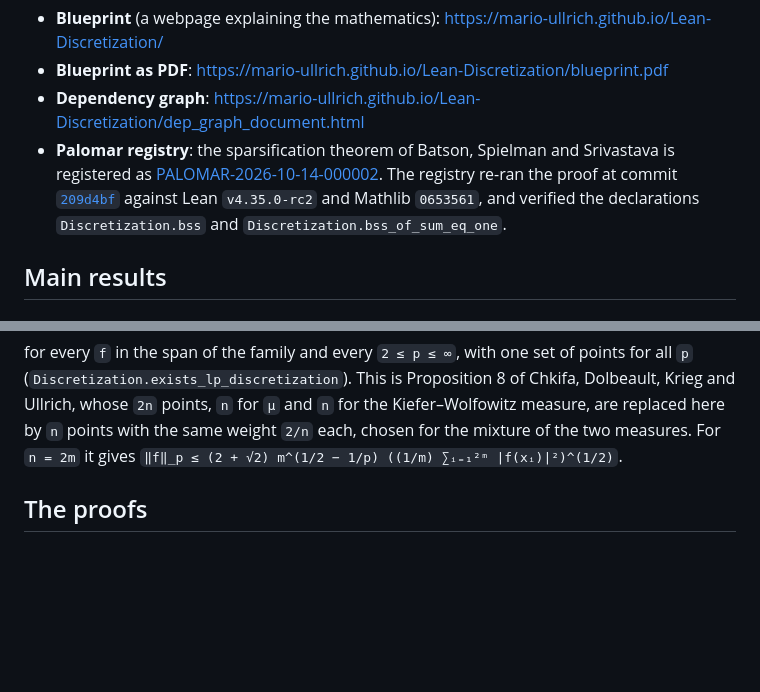
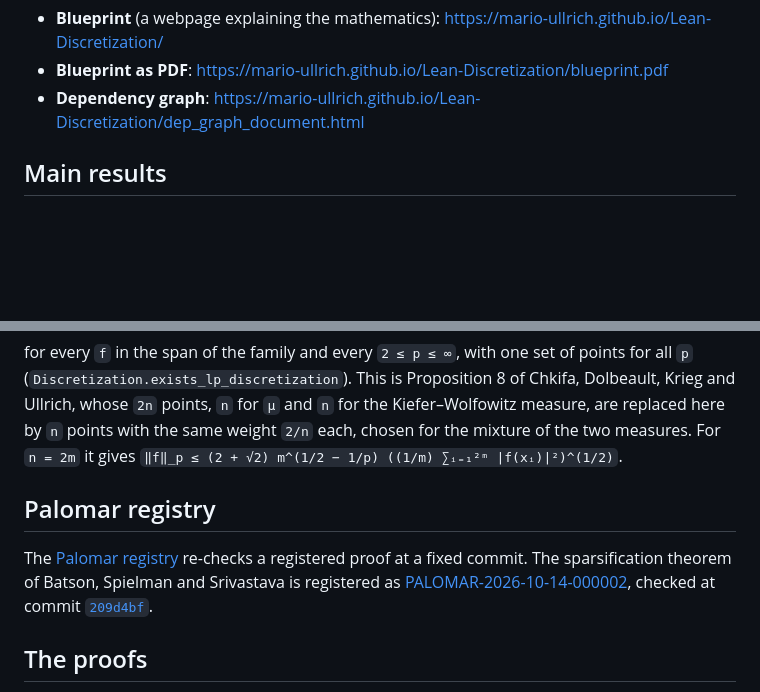
Before and after one commit to mario-ullrich/Lean-Discretization, a Markdown page: README.md, 2 parts joined by grey strips. GitHub-like rendering; blank space fills up the shorter version.

```diff
--- a/README.md
+++ b/README.md
@@ -16,13 +16,6 @@ discretizing that measure gives `n ≥ m` points that control the uniform norm.
   <https://mario-ullrich.github.io/Lean-Discretization/blueprint.pdf>
 * **Dependency graph**:
   <https://mario-ullrich.github.io/Lean-Discretization/dep_graph_document.html>
-* **Palomar registry**: the sparsification theorem of Batson, Spielman and Srivastava
-  is registered as
-  [PALOMAR-2026-10-14-000002](https://palomar-registry.org/entry?id=PALOMAR-2026-10-14-000002&version=1).
-  The registry re-ran the proof at commit
-  [`209d4bf`](https://github.com/mario-ullrich/Lean-Discretization/tree/209d4bf72bec56fa7b181a24dacb8570b10a6986)
-  against Lean `v4.35.0-rc2` and Mathlib `0653561`, and verified the declarations
-  `Discretization.bss` and `Discretization.bss_of_sum_eq_one`.
 
 ## Main results
 
@@ -209,6 +146,14 @@ Dolbeault, Krieg and Ullrich, whose `2n` points, `n` for `μ` and `n` for the
 Kiefer–Wolfowitz measure, are replaced here by `n` points with the same weight `2/n` each,
 chosen for the mixture of the two measures. For `n = 2m` it gives
 `‖f‖_p ≤ (2 + √2) m^(1/2 − 1/p) ((1/m) ∑ᵢ₌₁²ᵐ |f(xᵢ)|²)^(1/2)`.
+
+## Palomar registry
+
+The [Palomar registry](https://palomar-registry.org) re-checks a registered proof at a
+fixed commit. The sparsification theorem of Batson, Spielman and Srivastava is registered
+as [PALOMAR-2026-10-14-000002](https://palomar-registry.org/entry?id=PALOMAR-2026-10-14-000002&version=1),
+checked at commit
+[`209d4bf`](https://github.com/mario-ullrich/Lean-Discretization/tree/209d4bf72bec56fa7b181a24dacb8570b10a6986).
 
 ## The proofs
 
```
Also changed, not shown: other parts of README.md (+60 -119 lines).
